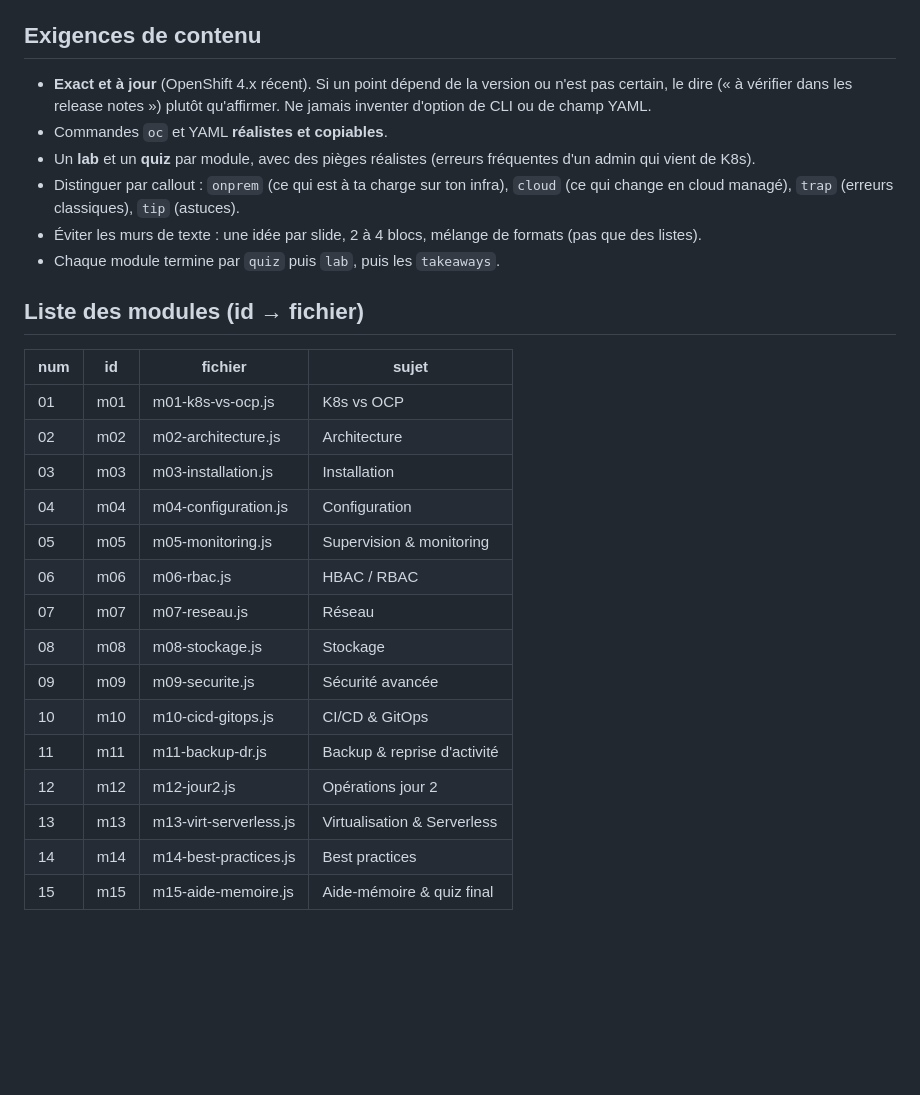
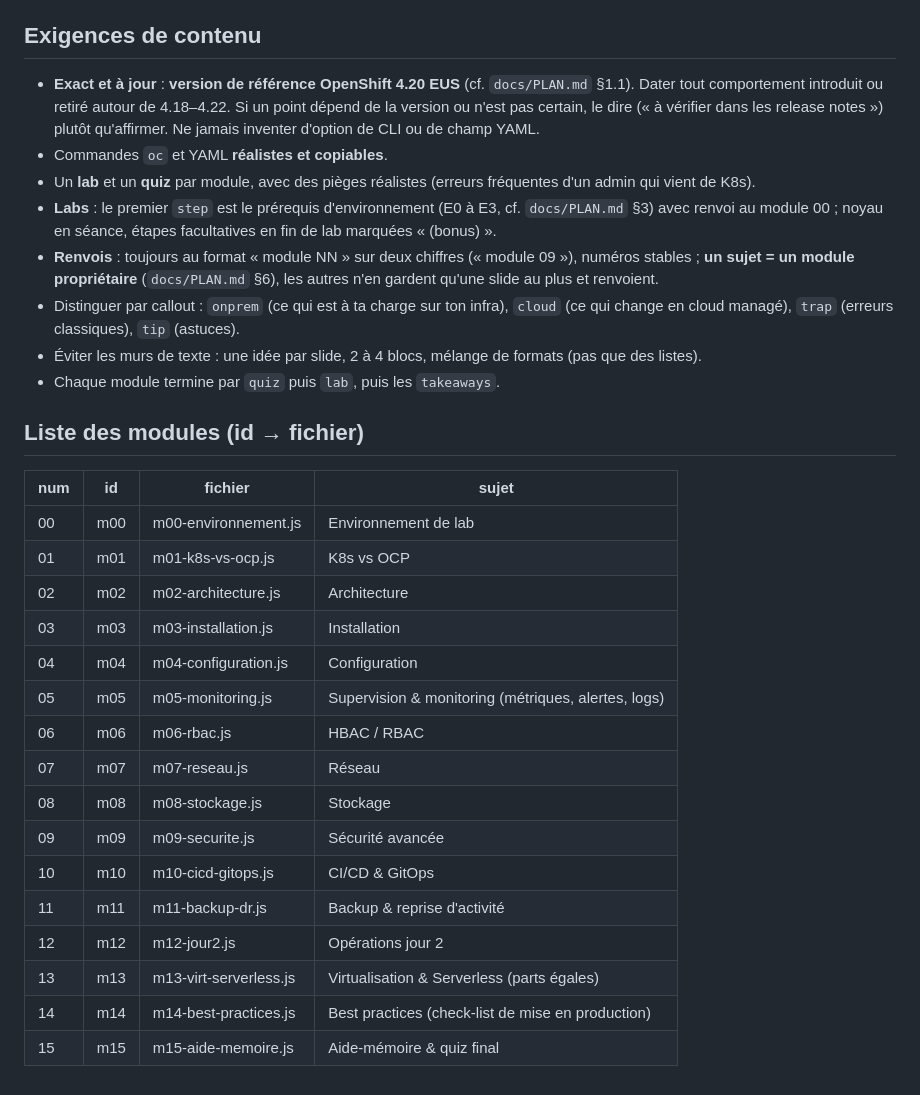
Before and after one commit to CCoupel/openshift-course, a Markdown page: CONVENTIONS.md, the part around one of its changes. Rendered like a GitHub page; blank space fills up the shorter version.

Commit message:
docs(conventions): aligne sur le plan v2 (réf. 4.20 EUS, module 00, durées, labs, renvois)
Co-Authored-By: Claude Sonnet 5.5 <noreply@anthropic.com>

```diff
--- a/CONVENTIONS.md
+++ b/CONVENTIONS.md
@@ -56,9 +59,11 @@ Pas de HTML dans les blocs `code` et `cmds[0]` : le moteur échappe. Dans les ch
 
 ## Exigences de contenu
 
-- **Exact et à jour** (OpenShift 4.x récent). Si un point dépend de la version ou n'est pas certain, le dire (« à vérifier dans les release notes ») plutôt qu'affirmer. Ne jamais inventer d'option de CLI ou de champ YAML.
+- **Exact et à jour** : **version de référence OpenShift 4.20 EUS** (cf. `docs/PLAN.md` §1.1). Dater tout comportement introduit ou retiré autour de 4.18–4.22. Si un point dépend de la version ou n'est pas certain, le dire (« à vérifier dans les release notes ») plutôt qu'affirmer. Ne jamais inventer d'option de CLI ou de champ YAML.
 - Commandes `oc` et YAML **réalistes et copiables**.
 - Un **lab** et un **quiz** par module, avec des pièges réalistes (erreurs fréquentes d'un admin qui vient de K8s).
+- **Labs** : le premier `step` est le prérequis d'environnement (E0 à E3, cf. `docs/PLAN.md` §3) avec renvoi au module 00 ; noyau en séance, étapes facultatives en fin de lab marquées « (bonus) ».
+- **Renvois** : toujours au format « module NN » sur deux chiffres (« module 09 »), numéros stables ; **un sujet = un module propriétaire** (`docs/PLAN.md` §6), les autres n'en gardent qu'une slide au plus et renvoient.
 - Distinguer par callout : `onprem` (ce qui est à ta charge sur ton infra), `cloud` (ce qui change en cloud managé), `trap` (erreurs classiques), `tip` (astuces).
 - Éviter les murs de texte : une idée par slide, 2 à 4 blocs, mélange de formats (pas que des listes).
 - Chaque module termine par `quiz` puis `lab`, puis les `takeaways`.
@@ -67,11 +72,12 @@ Pas de HTML dans les blocs `code` et `cmds[0]` : le moteur échappe. Dans les ch
 
 | num | id | fichier | sujet |
 |---|---|---|---|
+| 00 | m00 | m00-environnement.js | Environnement de lab |
 | 01 | m01 | m01-k8s-vs-ocp.js | K8s vs OCP |
 | 02 | m02 | m02-architecture.js | Architecture |
 | 03 | m03 | m03-installation.js | Installation |
 | 04 | m04 | m04-configuration.js | Configuration |
-| 05 | m05 | m05-monitoring.js | Supervision & monitoring |
+| 05 | m05 | m05-monitoring.js | Supervision & monitoring (métriques, alertes, logs) |
 | 06 | m06 | m06-rbac.js | HBAC / RBAC |
 | 07 | m07 | m07-reseau.js | Réseau |
 | 08 | m08 | m08-stockage.js | Stockage |
@@ -79,6 +85,6 @@ Pas de HTML dans les blocs `code` et `cmds[0]` : le moteur échappe. Dans les ch
 | 10 | m10 | m10-cicd-gitops.js | CI/CD & GitOps |
 | 11 | m11 | m11-backup-dr.js | Backup & reprise d'activité |
 | 12 | m12 | m12-jour2.js | Opérations jour 2 |
-| 13 | m13 | m13-virt-serverless.js | Virtualisation & Serverless |
-| 14 | m14 | m14-best-practices.js | Best practices |
+| 13 | m13 | m13-virt-serverless.js | Virtualisation & Serverless (parts égales) |
+| 14 | m14 | m14-best-practices.js | Best practices (check-list de mise en production) |
 | 15 | m15 | m15-aide-memoire.js | Aide-mémoire & quiz final |
```
Also changed, not shown: other parts of CONVENTIONS.md (+6 -3 lines).
